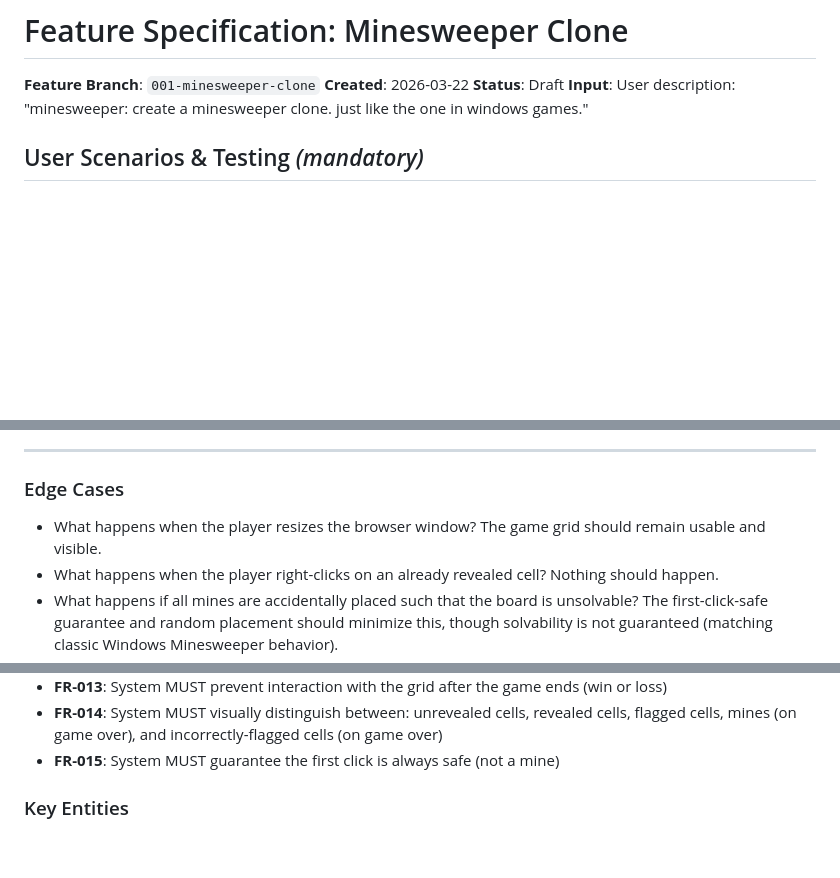
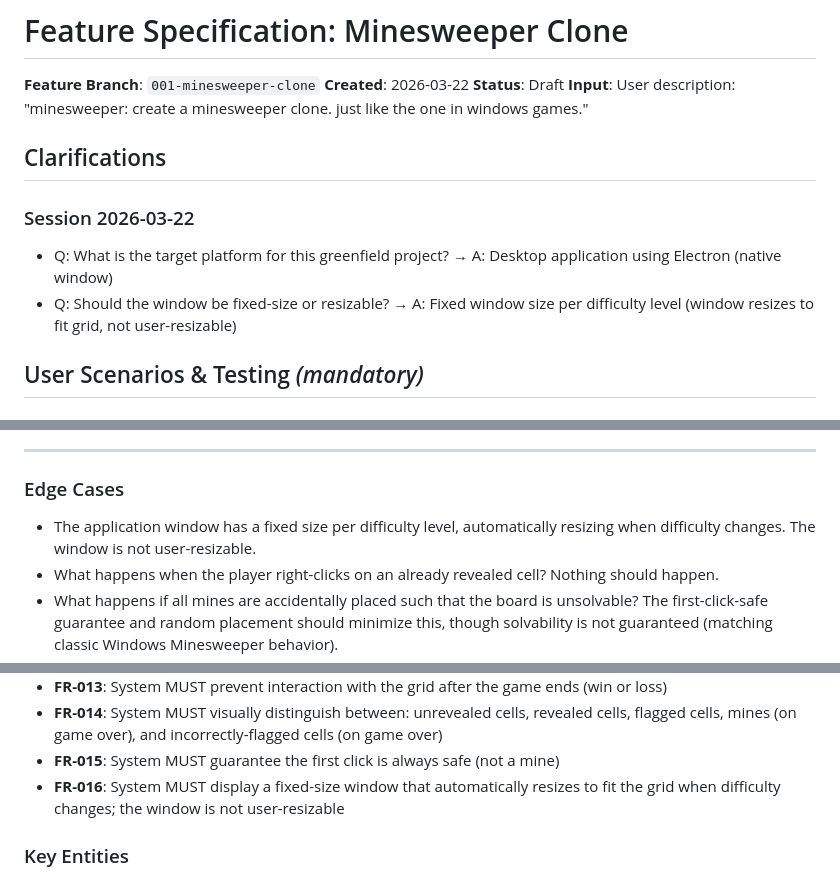
Before and after one commit to a-urel/minesweeper, a Markdown page: specs/001-minesweeper-clone/spec.md, 3 parts joined by grey strips. Rendered like a GitHub page; blank space fills up the shorter version.

Commit message:
Update feature specification with platform clarifications and fixed window size details

```diff
--- a/specs/001-minesweeper-clone/spec.md
+++ b/specs/001-minesweeper-clone/spec.md
@@ -4,6 +4,13 @@
 **Created**: 2026-03-22
 **Status**: Draft
 **Input**: User description: "minesweeper: create a minesweeper clone. just like the one in windows games."
+
+## Clarifications
+
+### Session 2026-03-22
+
+- Q: What is the target platform for this greenfield project? → A: Desktop application using Electron (native window)
+- Q: Should the window be fixed-size or resizable? → A: Fixed window size per difficulty level (window resizes to fit grid, not user-resizable)
 
 ## User Scenarios & Testing *(mandatory)*
 
@@ -110,7 +117,7 @@ When a revealed number cell has exactly the correct number of adjacent flags mat
 
 ### Edge Cases
 
-- What happens when the player resizes the browser window? The game grid should remain usable and visible.
+- The application window has a fixed size per difficulty level, automatically resizing when difficulty changes. The window is not user-resizable.
 - What happens when the player right-clicks on an already revealed cell? Nothing should happen.
 - What happens if all mines are accidentally placed such that the board is unsolvable? The first-click-safe guarantee and random placement should minimize this, though solvability is not guaranteed (matching classic Windows Minesweeper behavior).
 - What happens when the player tries to flag more cells than there are mines? The counter goes negative, and the game continues normally.
@@ -134,6 +141,7 @@ When a revealed number cell has exactly the correct number of adjacent flags mat
 - **FR-013**: System MUST prevent interaction with the grid after the game ends (win or loss)
 - **FR-014**: System MUST visually distinguish between: unrevealed cells, revealed cells, flagged cells, mines (on game over), and incorrectly-flagged cells (on game over)
 - **FR-015**: System MUST guarantee the first click is always safe (not a mine)
+- **FR-016**: System MUST display a fixed-size window that automatically resizes to fit the grid when difficulty changes; the window is not user-resizable
 
 ### Key Entities
 
```
Also changed, not shown: other parts of specs/001-minesweeper-clone/spec.md (+1 -0 lines).
